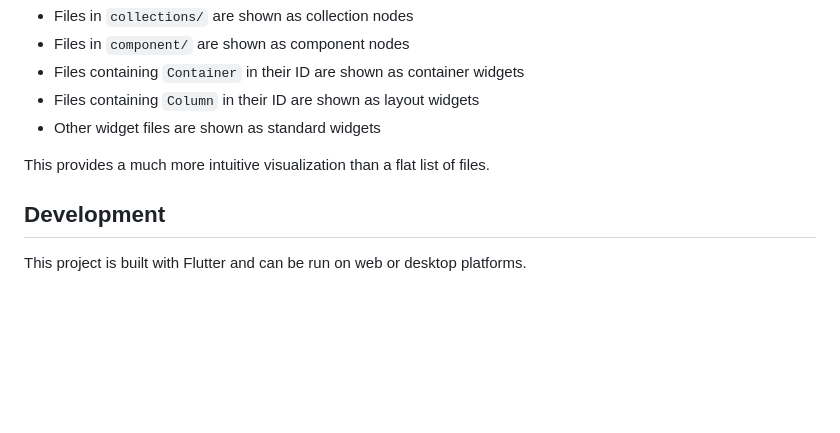
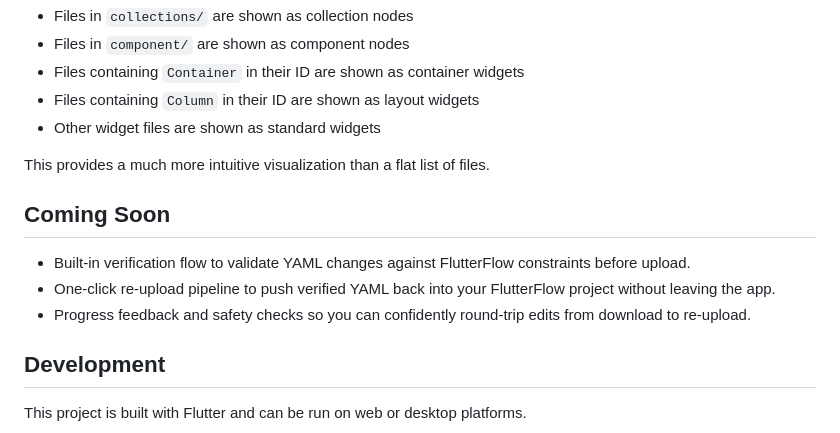
Before and after one commit to sgardoll/yamlTools, a Markdown page: README.md, the part around the change. GitHub-like rendering; blank space fills up the shorter version.

Commit message:
Update with latest changes

```diff
--- a/README.md
+++ b/README.md
@@ -70,6 +70,12 @@ The tree view parses the file paths of your YAML files to reconstruct the widget
 
 This provides a much more intuitive visualization than a flat list of files.
 
+## Coming Soon
+
+- Built-in verification flow to validate YAML changes against FlutterFlow constraints before upload.
+- One-click re-upload pipeline to push verified YAML back into your FlutterFlow project without leaving the app.
+- Progress feedback and safety checks so you can confidently round-trip edits from download to re-upload.
+
 ## Development
 
 This project is built with Flutter and can be run on web or desktop platforms.
```
